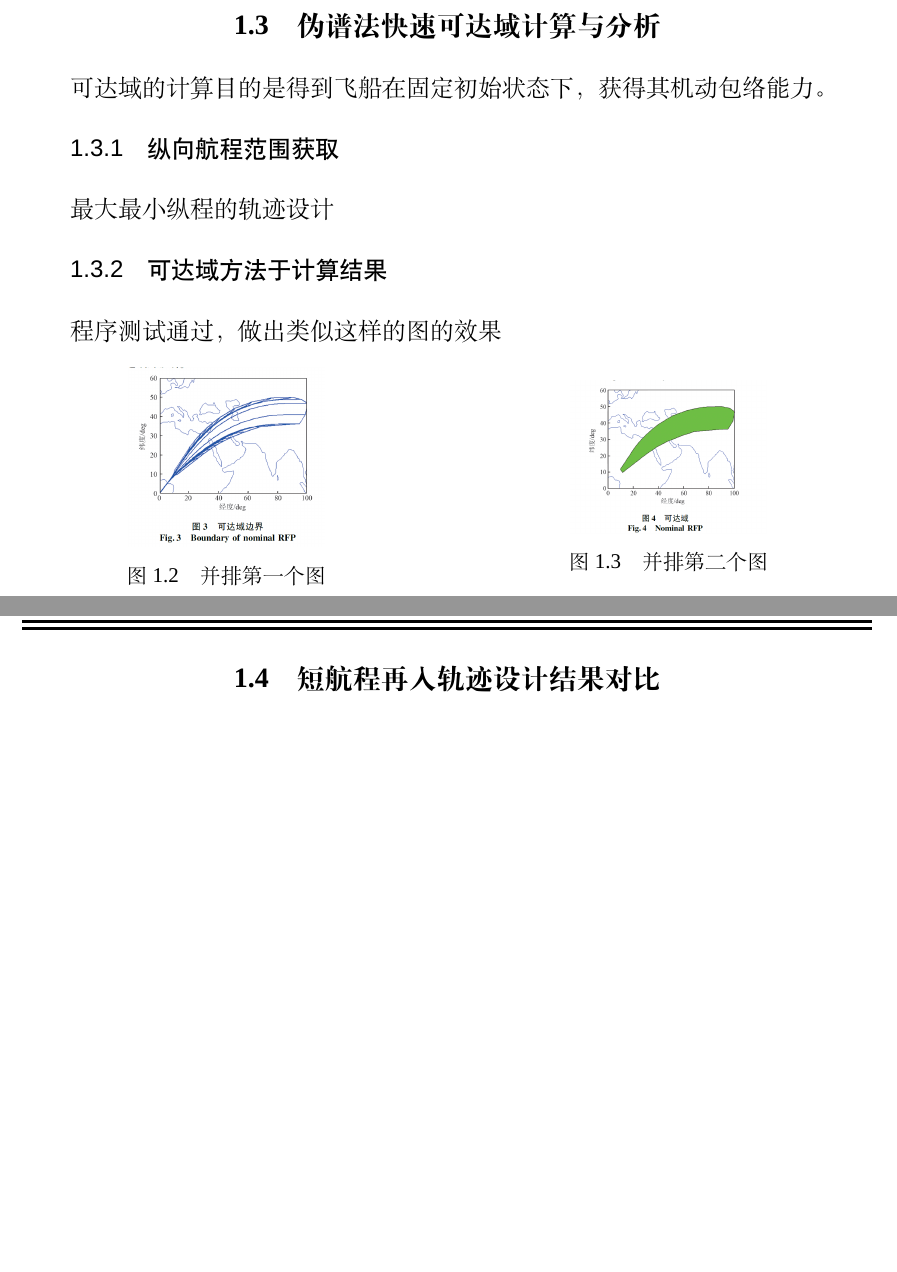
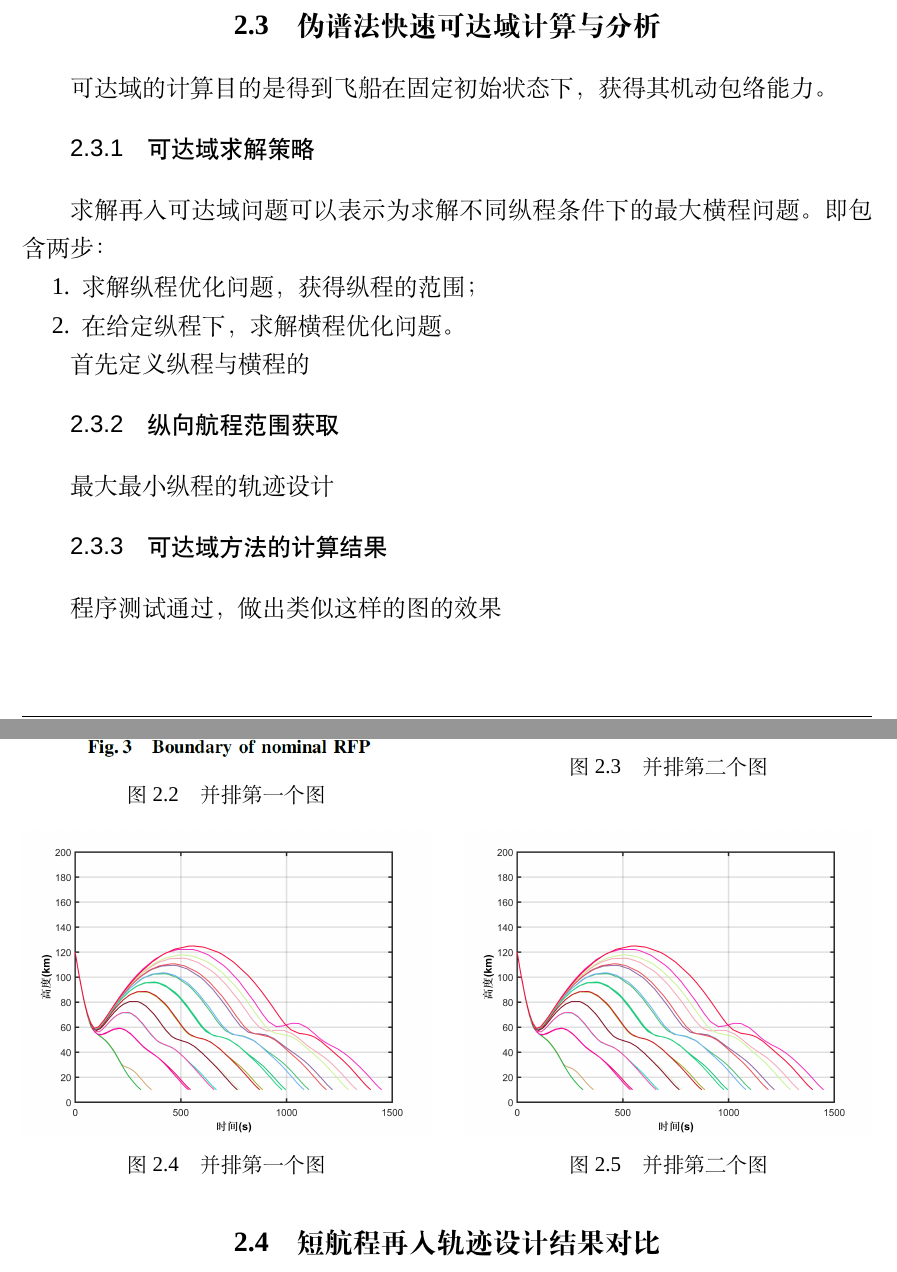
Before and after one commit to luckyzhouliang/LaTeX-roport, a LaTeX thesis (Thesis-master-LaTeX/thesis.tex, which reads Thesis-master-LaTeX/data/chap03.tex, Thesis-master-LaTeX/mynudt.sty): two parts of pages 11 and 12 of 21 before the commit and two parts of pages 23 and 24 of 26 after it, joined at a grey line, cut so that both start at the same text, the shorter picture padded with empty space. Compiled offline with XeLaTeX; a missing font is replaced by an installed copy or a similar font.

Commit message:
更新论文部分内容

```diff
--- a/Thesis-master-LaTeX/data/chap03.tex
+++ b/Thesis-master-LaTeX/data/chap03.tex
@@ -281,19 +281,33 @@ $ \bm{\beta} $为尺度变换后的在检验点处的偏差向量，代替$ \bol
 	\end{small}
 \end{figure}
 更多可技术细节参考\upcite{Patterson-2014-GPOPSIIMATLAB}。
+
 \section{伪谱法快速可达域计算与分析}
+
 可达域的计算目的是得到飞船在固定初始状态下，获得其机动包络能力。
+\subsection{可达域求解策略}
+求解再入可达域问题可以表示为求解不同纵程条件下的最大横程问题。即包含两步：
+\begin{compactenum}
+	\item 求解纵程优化问题，获得纵程的范围；
+	\item 在给定纵程下，求解横程优化问题。
+\end{compactenum}
+
+首先定义纵程与横程的
+
+
 \subsection{纵向航程范围获取}
 最大最小纵程的轨迹设计
-\subsection{可达域方法于计算结果}
+
+\subsection{可达域方法的计算结果}
 程序测试通过，做出类似这样的图的效果
 \begin{figure}[htb]
 	\begin{minipage}{0.48\textwidth}
 		\centering
-		\includegraphics[width=0.48\textwidth]{footboundary.png}
+		\includegraphics[width=\textwidth]{footboundary.png}
 		\caption{并排第一个图}
 		\label{fig:parallel1}
 	\end{minipage}\hfill
 	\begin{minipage}{0.48\textwidth}
 		\centering
-		\includegraphics[width=0.48\textwidth]{footboundary2.png}
+		\includegraphics[width=\textwidth]{footboundary2.png}
+		\caption{并排第二个图}
@@ -300,3 +318,13 @@ $ \bm{\beta} $为尺度变换后的在检验点处的偏差向量，代替$ \bol
+\begin{figure}[htb]
+	\begin{minipage}{0.48\textwidth}
+		\centering
+		\includegraphics[width=\textwidth]{1.png}
+		\caption{并排第一个图}
+		\label{fig:parallel1}
+	\end{minipage}\hfill
+	\begin{minipage}{0.48\textwidth}
+		\centering
+		\includegraphics[width=\textwidth]{1.png}
 		\caption{并排第二个图}
 		\label{fig:parallel2}
 	\end{minipage}
--- a/Thesis-master-LaTeX/mynudt.sty
+++ b/Thesis-master-LaTeX/mynudt.sty
@@ -17,7 +17,7 @@ partopsep=0pt,parsep=\parskip,topsep=5pt%
 \RequirePackage{fancyvrb}
 \RequirePackage[chapter]{algorithm}
 \RequirePackage{algorithmic}
-
+\RequirePackage{arcs}
 % 配置Lstlisting
 \lstset{
   columns=flexible,sensitive=true,lineskip=-3pt,
--- a/Thesis-master-LaTeX/thesis.tex
+++ b/Thesis-master-LaTeX/thesis.tex
@@ -32,7 +32,7 @@
 \enpapertype{Engineering}
 % 加入makenomenclature命令可用nomencl制作符号列表。
 
-\graphicspath{{figures/}}
+\graphicspath{{figures/}{figures/entryFig/}{figures/landFig/}{figures/oribtFig/}}
 \begin{document}
 
 % 制作封面，生成目录，插入摘要，插入符号列表 \\
```
Also changed, not shown: Thesis-master-LaTeX/data/chap02.tex (+40 -40 lines), Thesis-master-LaTeX/figures/entryFig/1.png (added), Thesis-master-LaTeX/figures/entryFig/2.png (added), Thesis-master-LaTeX/figures/entryFig/3.png (added), Thesis-master-LaTeX/data/chap03.tex (6 more changed lines), Thesis-master-LaTeX/thesis.tex (8 more changed lines).
